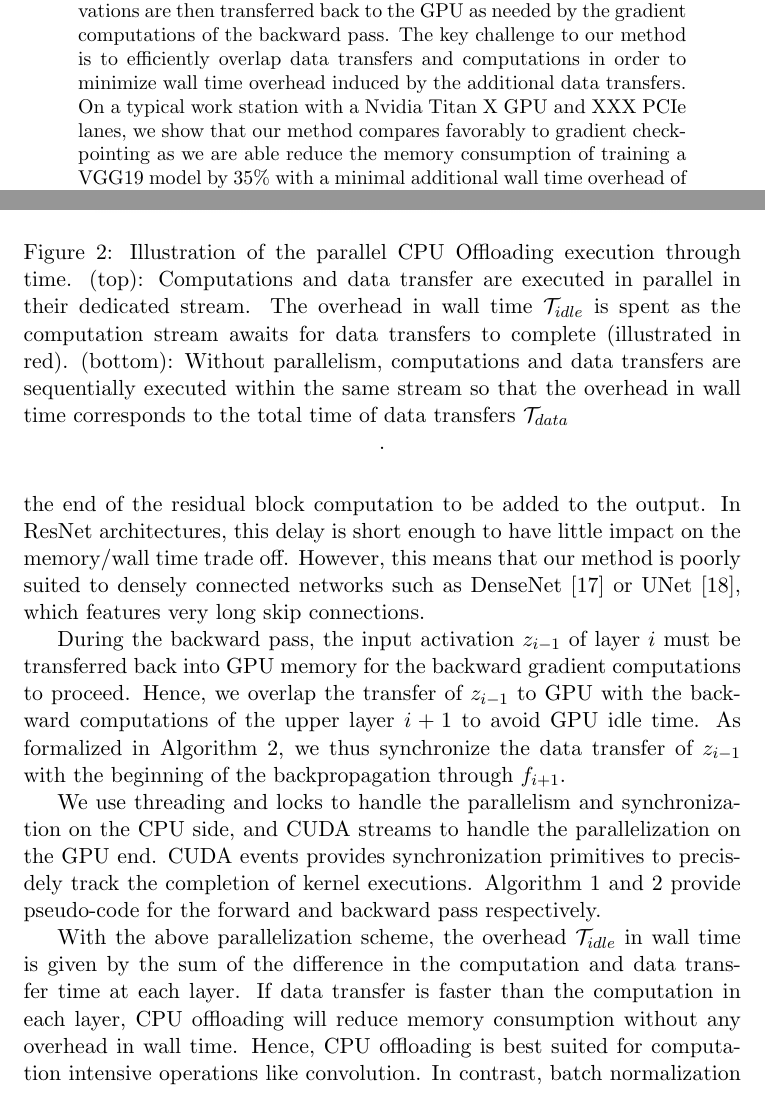
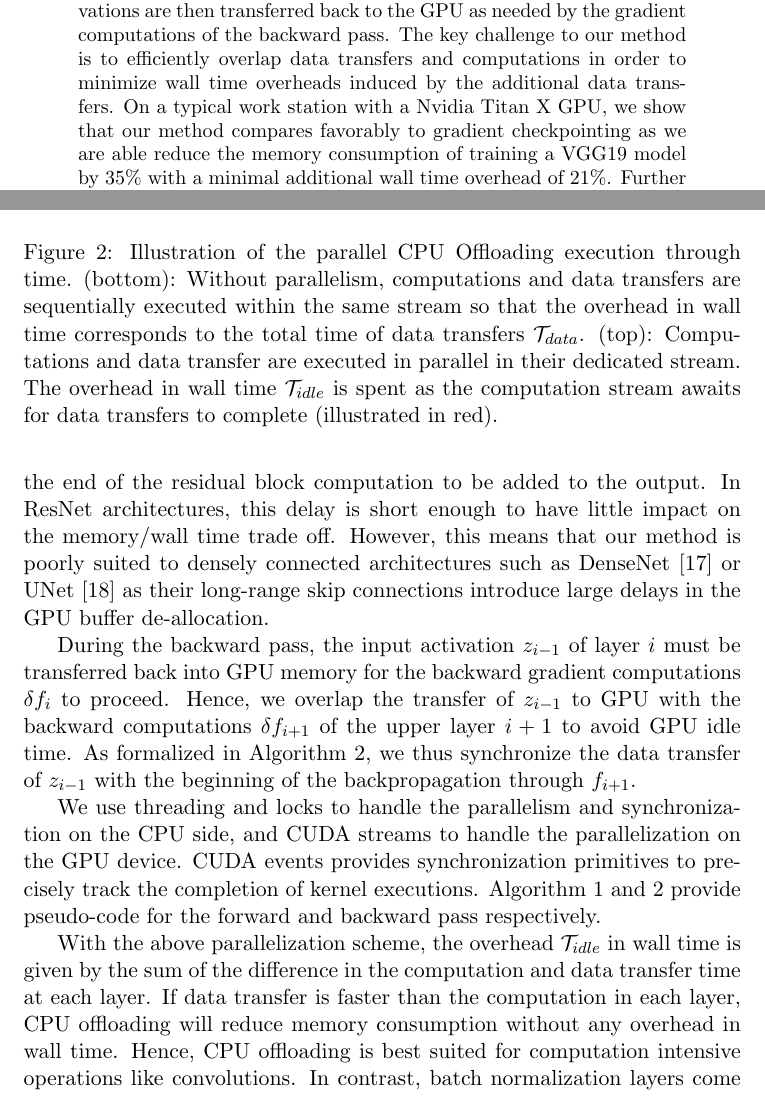
Before and after one commit to TristHas/JSEA, a LaTeX paper (article.tex): two parts of pages 1 and 8 of 18, joined at a grey line, cut so that both start at the same text. Compiled offline with pdfLaTeX.

Commit message:
Relecture

```diff
--- a/article.tex
+++ b/article.tex
@@ -60,8 +60,8 @@ Our method, termed CPU offloading, works by transferring hidden activations to t
 computation, in order to free GPU memory for upstream layer computations during the forward pass.
 These activations are then transferred back to the GPU as needed by the gradient computations of the backward pass.
 The key challenge to our method is to efficiently overlap data transfers and computations
-in order to minimize  wall time overhead induced by the additional data transfers.
-On a typical work station with a Nvidia Titan X GPU and XXX PCIe lanes,
+in order to minimize  wall time overheads induced by the additional data transfers.
+On a typical work station with a Nvidia Titan X GPU,
 we show that our method compares favorably to
 gradient checkpointing as we are able reduce the memory consumption of training a VGG19 model by 35\% with a minimal additional wall time overhead of 21\%.
 Further experiments detail the impact of the different optimization tricks we propose.
@@ -332,11 +332,12 @@ $\mathcal{T}_{total} = \mathcal{T}_{comp} + \mathcal{T}_{idle}$, where $\mathcal
 \centering
 \includegraphics[width=0.8\textwidth]{Figure2.jpg}
 \caption{Illustration of the parallel CPU Offloading execution through time.
+(bottom): Without parallelism, computations and data transfers are sequentially executed within the same stream
+so that the overhead in wall time corresponds to the total time of data transfers $\mathcal{T}_{data}$.
 (top): Computations and data transfer are executed in parallel in their dedicated stream.
 The overhead in wall time $\mathcal{T}_{idle}$ is spent as the computation stream awaits
 for data transfers to complete (illustrated in red).
-(bottom): Without parallelism, computations and data transfers are sequentially executed within the same stream
-so that the overhead in wall time corresponds to the total time of data transfers $\mathcal{T}_{data}$}.
+}
 \end{figure}
 
 
@@ -382,7 +383,8 @@ Skip connections induce a delay in the GPU buffer de-allocation as the input of
 be kept in memory until the end of the residual block computation to be added to the output.
 In ResNet architectures, this delay is short enough to have little impact on the memory/wall time trade off.
 However, this means that our method is poorly suited to densely connected
-networks such as DenseNet \cite{huang2017densely} or UNet \cite{ronneberger2015u}, which features very long skip connections.
+architectures such as DenseNet \cite{huang2017densely} or UNet \cite{ronneberger2015u}
+as their long-range skip connections introduce large delays in the GPU buffer de-allocation.
 
 %() In the experiment section, we will show that this delay slightly degrades the memory consumption
 %of CPU offloading for residual networks compared to sequential architectures like VGG.
@@ -390,9 +392,9 @@ networks such as DenseNet \cite{huang2017densely} or UNet \cite{ronneberger2015u
 
 During the backward pass, the input activation $z_{i-1}$
 of layer $i$ must be transferred back into GPU memory
-for the backward gradient computations to proceed.
+for the backward gradient computations $\delta f_i$ to proceed.
 Hence, we overlap the transfer of $z_{i-1}$ to GPU
-with the backward computations of the upper layer $i+1$ to avoid GPU idle time.
+with the backward computations $\delta f_{i+1}$ of the upper layer $i+1$ to avoid GPU idle time.
 As formalized in Algorithm 2, we thus synchronize the data transfer of $z_{i-1}$
 with the beginning of the backpropagation through $f_{i+1}$.
 
@@ -420,8 +422,8 @@ with the beginning of the backpropagation through $f_{i+1}$.
 \end{algorithm}
 
 We use threading and locks to handle the parallelism and synchronization on the CPU side,
-and CUDA streams to handle the parallelization on the GPU end.
-CUDA events provides synchronization primitives to precisdely track
+and CUDA streams to handle the parallelization on the GPU device.
+CUDA events provides synchronization primitives to precisely track
 the completion of kernel executions.
 Algorithm 1 and 2 provide pseudo-code for the forward and backward pass respectively.
 
@@ -440,7 +442,7 @@ With the above parallelization scheme, the overhead $\mathcal{T}_{idle}$ in wall
 is given by the sum of the difference in the computation and data transfer time at each layer.
 If data transfer is faster than the computation in each layer,
 CPU offloading will reduce memory consumption without any overhead in wall time.
-Hence, CPU offloading is best suited for computation intensive operations like convolution.
+Hence, CPU offloading is best suited for computation intensive operations like convolutions.
 In contrast, batch normalization layers come with negligible computational cost,
 but significant data transfer time so that offloading the input activations of
 such layer comes with a significant overhead.
```
Also changed, not shown: article.pdf, article.tex (18 more changed lines).
